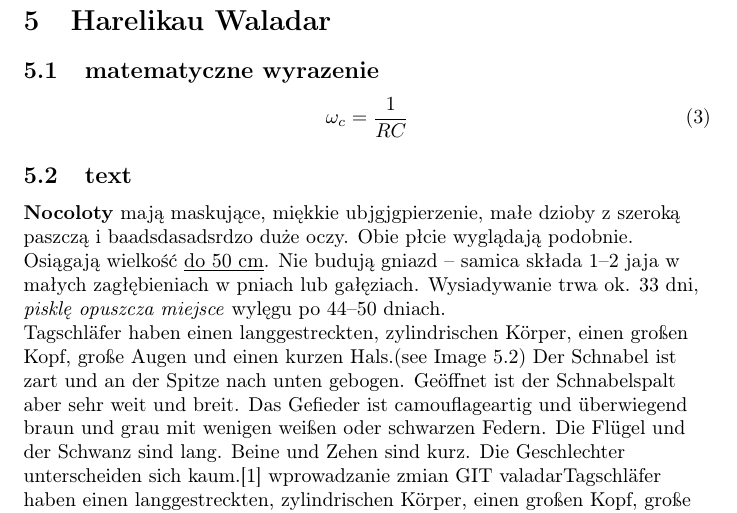
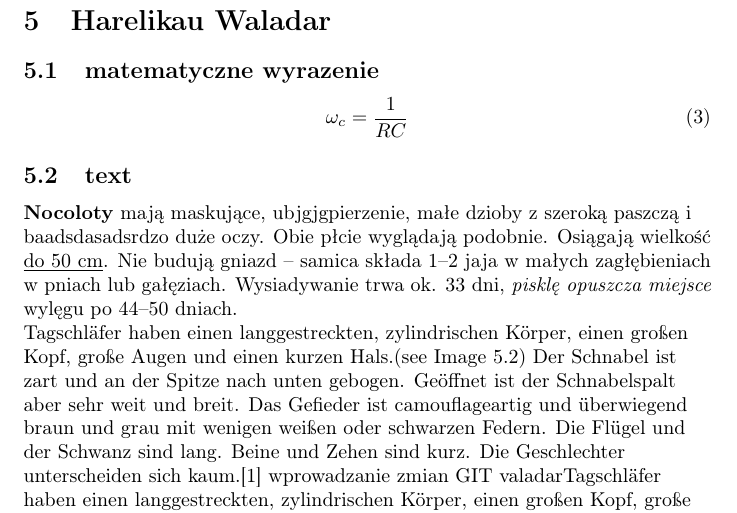
Before and after one commit to AGH-Narzedzia-Informatyczne-2023-2024/EasyGamesTeam-latex, a LaTeX document (easygamesteam.tex, which reads chapters/chapter5_harelikauValadar.tex): part of page 9 of 13, cut so that both start at the same text. Compiled offline with pdfLaTeX.

Commit message:
commit by Valadar harelikau

```diff
--- a/chapters/chapter5_harelikauValadar.tex
+++ b/chapters/chapter5_harelikauValadar.tex
@@ -11,7 +11,7 @@
 
 \subsection{text}
     \begin{flushleft}
-         \textbf{Nocoloty} mają maskujące, miękkie ubjgjgpierzenie, małe dzioby z szeroką paszczą i baadsdasadsrdzo duże oczy. Obie płcie wyglądają podobnie. Osiągają wielkość \underline{do 50 cm}. Nie budują gniazd – samica składa 1–2 jaja w małych zagłębieniach w pniach lub gałęziach. Wysiadywanie trwa ok. 33 dni, \textit{pisklę opuszcza miejsce} wylęgu po 44–50 dniach. \par Tagschläfer haben einen langgestreckten, zylindrischen Körper, einen großen Kopf, große Augen und einen kurzen Hals.(see Image~\ref{fig:nocolot}) Der Schnabel ist zart und an der Spitze nach unten gebogen. Geöffnet ist der Schnabelspalt aber sehr weit und breit. Das Gefieder ist camouflageartig und überwiegend braun und grau mit wenigen weißen oder schwarzen Federn. Die Flügel und der Schwanz sind lang. Beine und Zehen sind kurz. Die Geschlechter unterscheiden sich kaum.[1]
+         \textbf{Nocoloty} mają maskujące,  ubjgjgpierzenie, małe dzioby z szeroką paszczą i baadsdasadsrdzo duże oczy. Obie płcie wyglądają podobnie. Osiągają wielkość \underline{do 50 cm}. Nie budują gniazd – samica składa 1–2 jaja w małych zagłębieniach w pniach lub gałęziach. Wysiadywanie trwa ok. 33 dni, \textit{pisklę opuszcza miejsce} wylęgu po 44–50 dniach. \par Tagschläfer haben einen langgestreckten, zylindrischen Körper, einen großen Kopf, große Augen und einen kurzen Hals.(see Image~\ref{fig:nocolot}) Der Schnabel ist zart und an der Spitze nach unten gebogen. Geöffnet ist der Schnabelspalt aber sehr weit und breit. Das Gefieder ist camouflageartig und überwiegend braun und grau mit wenigen weißen oder schwarzen Federn. Die Flügel und der Schwanz sind lang. Beine und Zehen sind kurz. Die Geschlechter unterscheiden sich kaum.[1]
         wprowadzanie zmian GIT valadarTagschläfer haben einen langgestreckten, zylindrischen Körper, einen großen Kopf, große Augen und einen kurzen Hals.(see Image~\ref{fig:nocolot}) Der Schnabel ist zart und an der Spitze nach unten gebogen. Geöffnet ist der Schnabelspalt aber sehr weit und breit. Das Gefieder ist camouflageartig und überwiegend braun und grau mit wenigen weißen oder schwarzen Federn. Die Flügel und der Schwanz sind lang. Beine und Zehen sind kurz. Die Geschlechter unterscheiden sich kaum.[1]
         wprowadzanie zmian GIT valadar
 
```
